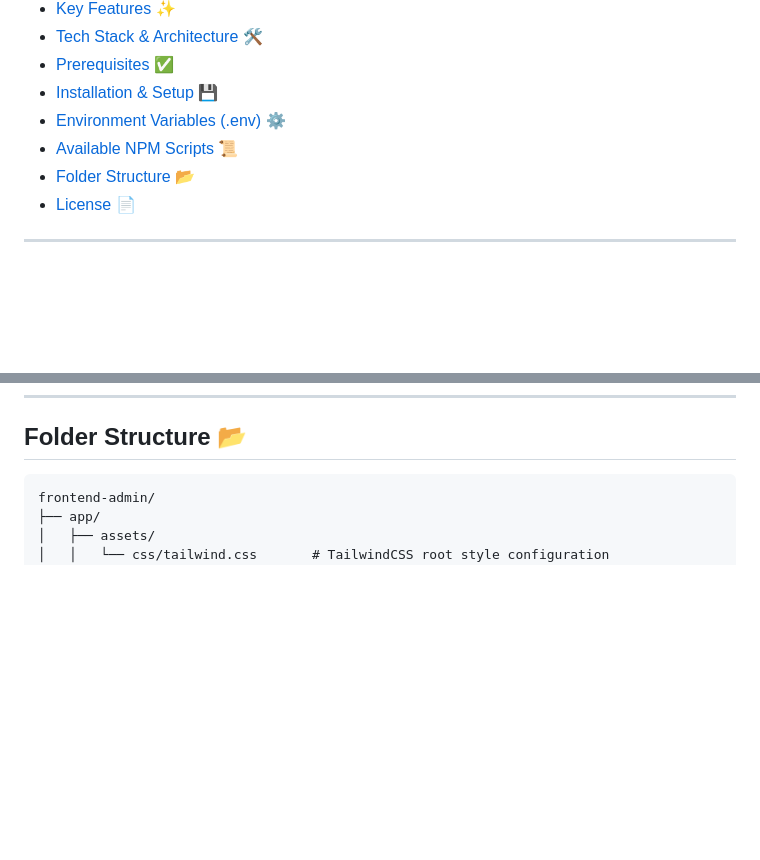
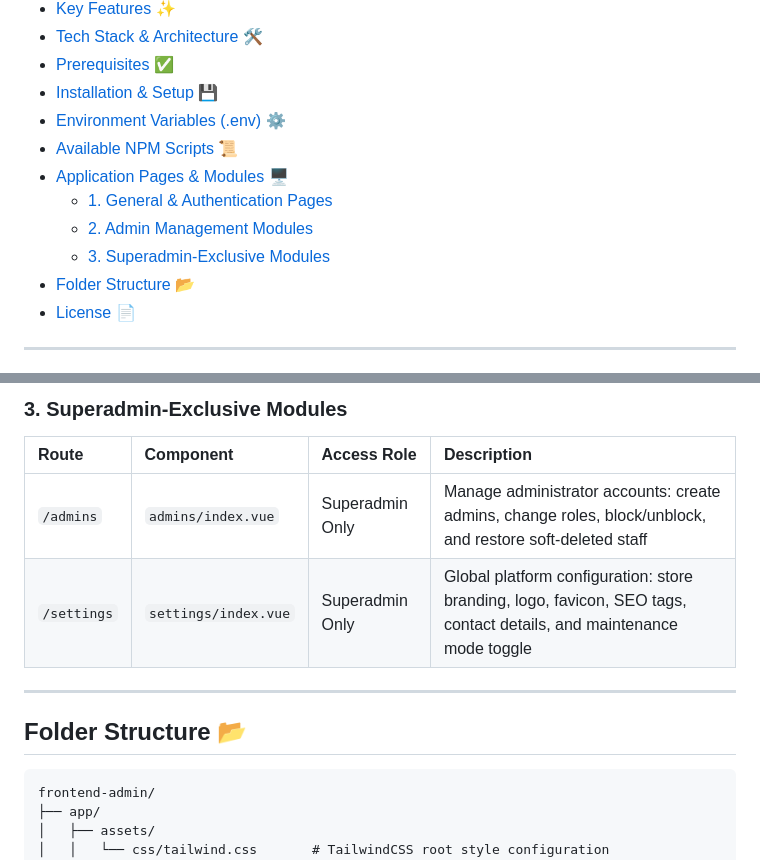
Before and after one commit to Ang-Kimsor/E-Commerce-Store, a Markdown page: frontend-admin/README.md, 2 parts joined by grey strips. Rendered like a GitHub page; blank space fills up the shorter version.

Commit message:
docs(admin): add Application Pages and Modules section organized by role

````diff
--- a/frontend-admin/README.md
+++ b/frontend-admin/README.md
@@ -15,6 +15,10 @@
 - [Installation & Setup 💾](#installation--setup-)
 - [Environment Variables (.env) ⚙️](#environment-variables-env-️)
 - [Available NPM Scripts 📜](#available-npm-scripts-)
+- [Application Pages & Modules 🖥️](#application-pages--modules-️)
+  - [1. General & Authentication Pages](#1-general--authentication-pages)
+  - [2. Admin Management Modules](#2-admin-management-modules)
+  - [3. Superadmin-Exclusive Modules](#3-superadmin-exclusive-modules)
 - [Folder Structure 📂](#folder-structure-)
 - [License 📄](#license-)
 
@@ -143,3 +178,12 @@ The administration portal will be available at: **`http://localhost:3000`**
+### 3. Superadmin-Exclusive Modules
+
+| Route | Component | Access Role | Description |
+| :--- | :--- | :--- | :--- |
+| `/admins` | `admins/index.vue` | Superadmin Only | Manage administrator accounts: create admins, change roles, block/unblock, and restore soft-deleted staff |
+| `/settings` | `settings/index.vue` | Superadmin Only | Global platform configuration: store branding, logo, favicon, SEO tags, contact details, and maintenance mode toggle |
+
+---
+
 ## Folder Structure 📂
 
 ```text
````
Also changed, not shown: other parts of frontend-admin/README.md (+31 -0 lines).
